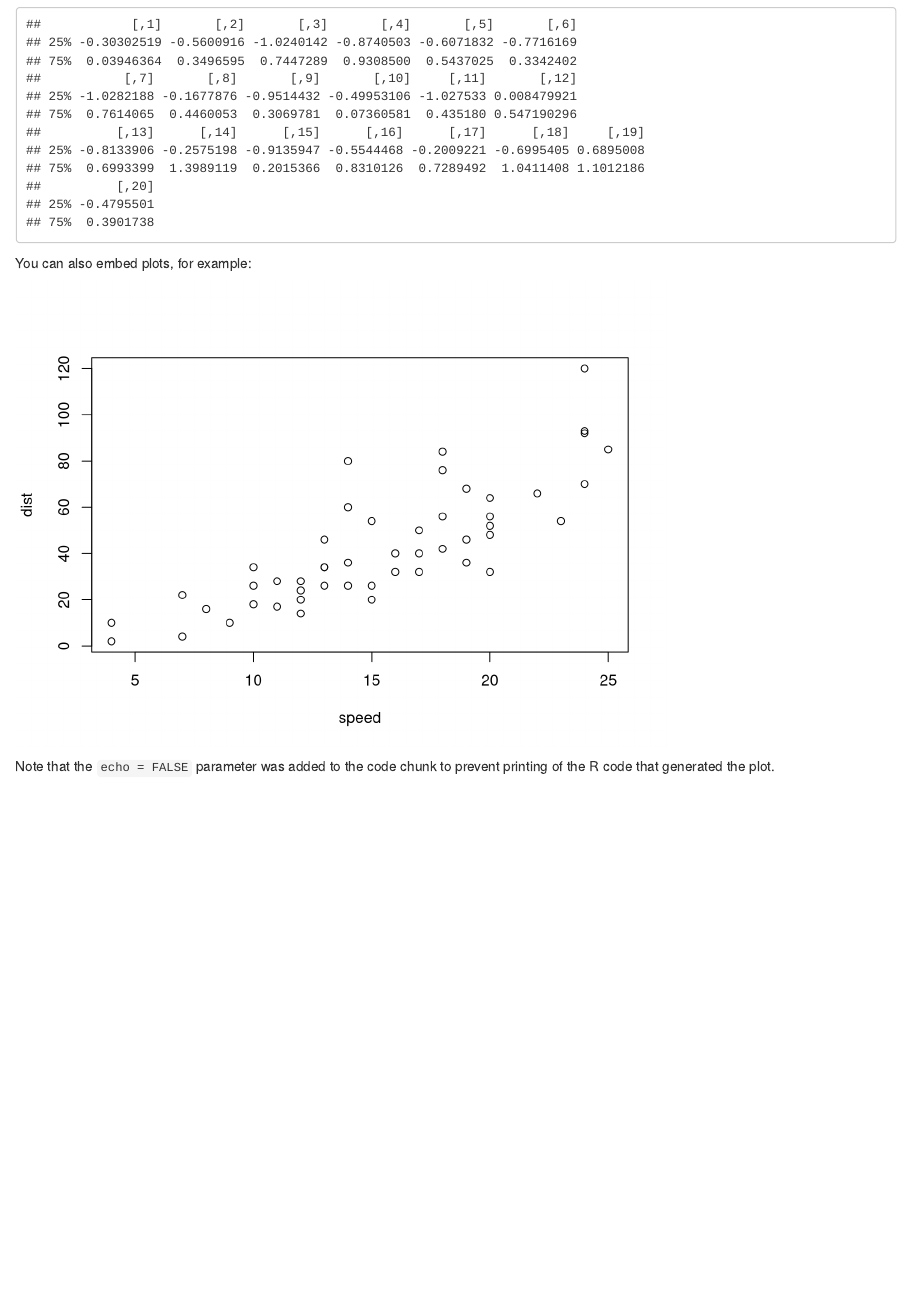
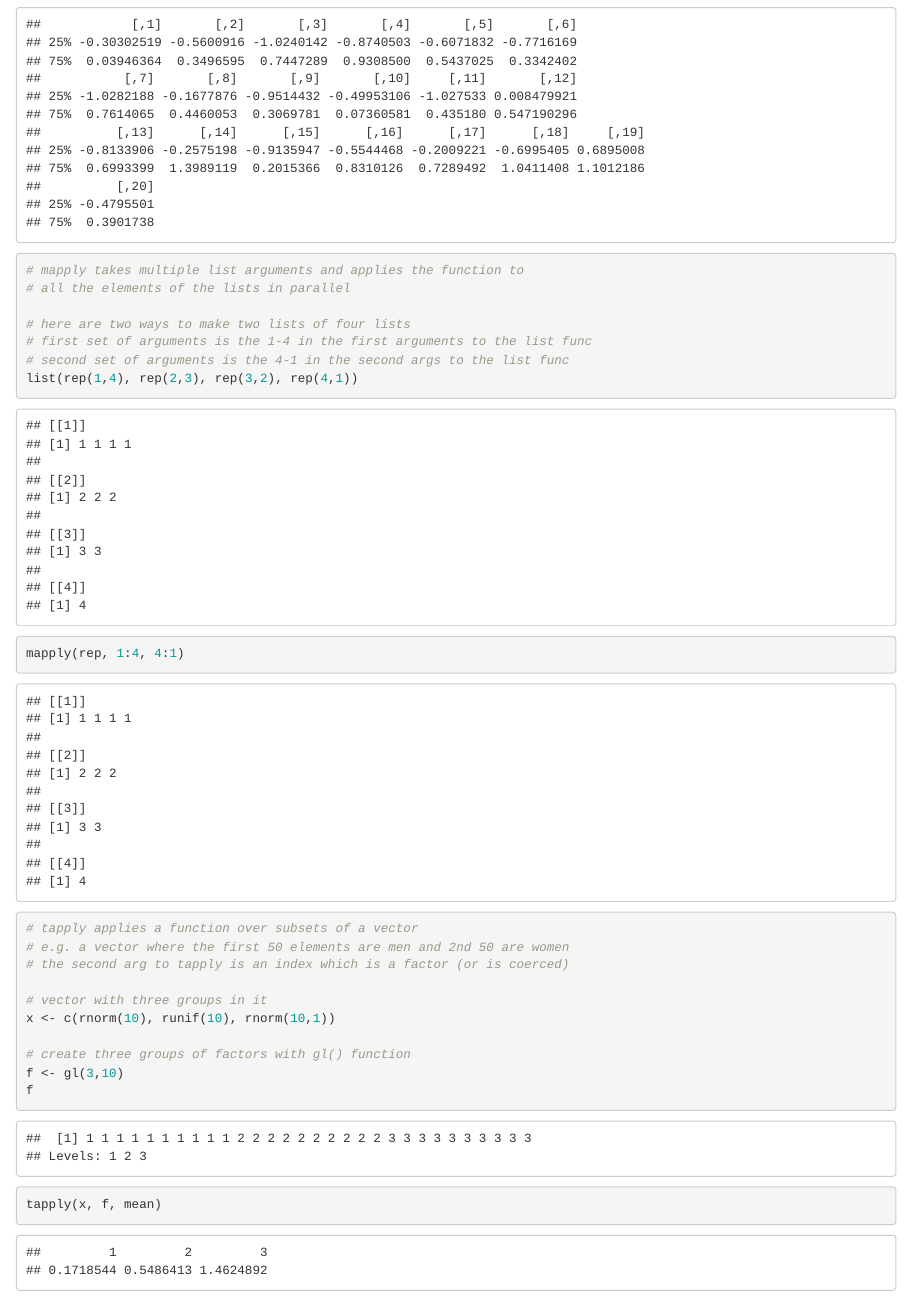
Before and after one commit to tedscott/datascience, an R Markdown document (Rprogramming/Rprog-loop-functions.Rmd): the page in a window 1100 px wide, from 2730 px down. Rendered offline with R 4.5, knitr and Pandoc, with nearby package versions; code that draws random numbers runs with fixed seeds of ours.

Commit message:
added more loop funcs

````diff
--- a/Rprogramming/Rprog-loop-functions.Rmd
+++ b/Rprogramming/Rprog-loop-functions.Rmd
@@ -55,6 +55,28 @@ colMeans(x) # same as apply(x, 2, mean)
 # 25% and 75% quantiles of the rows of a matrix
 apply(x, 1, quantile, probs=c(0.25, 0.75))
 
+# mapply takes multiple list arguments and applies the function to
+# all the elements of the lists in parallel
+
+# here are two ways to make two lists of four lists
+# first set of arguments is the 1-4 in the first arguments to the list func
+# second set of arguments is the 4-1 in the second args to the list func
+list(rep(1,4), rep(2,3), rep(3,2), rep(4,1))
+mapply(rep, 1:4, 4:1)
+
+
+# tapply applies a function over subsets of a vector
+# e.g. a vector where the first 50 elements are men and 2nd 50 are women
+# the second arg to tapply is an index which is a factor (or is coerced)
+
+# vector with three groups in it
+x <- c(rnorm(10), runif(10), rnorm(10,1))
+
+# create three groups of factors with gl() function
+f <- gl(3,10)
+f
+
+tapply(x, f, mean)
 
 
 ```
````
